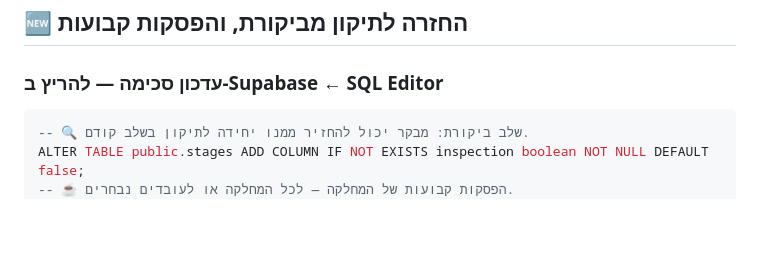
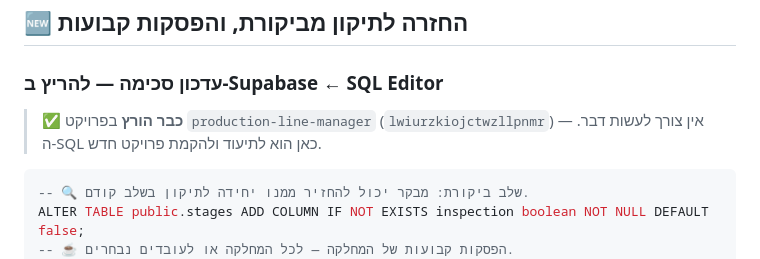
Before and after one commit to avivmed3-tech/Maneger-app, a Markdown page: SETUP.md, the part around the change. Drawn GitHub-style; blank space fills up the shorter version.

Commit message:
SETUP: עמודות inspection ו-break_schedules כבר הורצו בפרויקט הייצור
Co-Authored-By: Claude Opus 5.5 <noreply@anthropic.com>
Claude-Session: https://claude.ai/code/session_01A5o9iUVJkrtFUxLteiinwu

````diff
--- a/SETUP.md
+++ b/SETUP.md
@@ -1563,6 +1563,9 @@ ALTER TABLE public.work_logs ADD COLUMN IF NOT EXISTS hold_info jsonb;
 
 ### עדכון סכימה — להריץ ב-Supabase ← SQL Editor
 
+> ✅ **כבר הורץ** בפרויקט `production-line-manager` (`lwiurzkiojctwzllpnmr`) —
+> אין צורך לעשות דבר. ה-SQL כאן הוא לתיעוד ולהקמת פרויקט חדש.
+
 ```sql
 -- 🔍 שלב ביקורת: מבקר יכול להחזיר ממנו יחידה לתיקון בשלב קודם.
 ALTER TABLE public.stages ADD COLUMN IF NOT EXISTS inspection boolean NOT NULL DEFAULT false;
````
